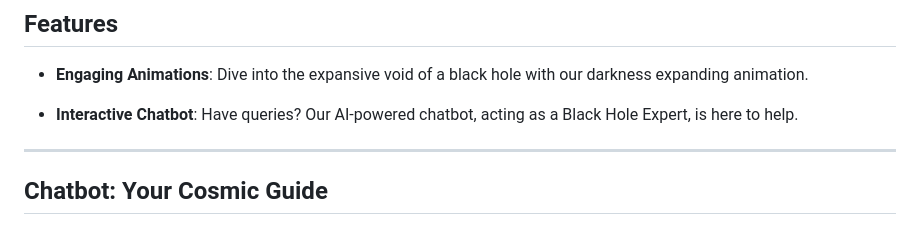
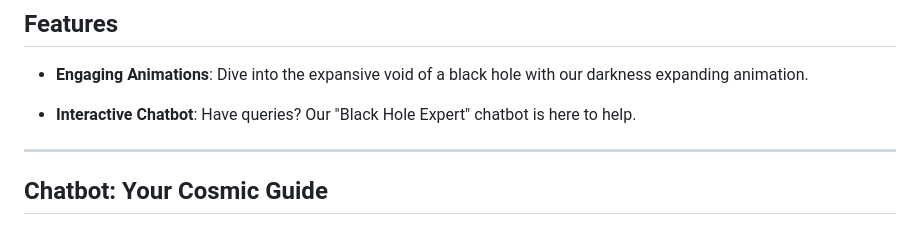
Before and after one commit to harry251/blackholes, a Markdown page: README.md, the part around the change. Drawn GitHub-style.

```diff
--- a/README.md
+++ b/README.md
@@ -34,7 +34,7 @@ The primary objective was to move away from the traditional means of disseminati
 
 - **Engaging Animations**: Dive into the expansive void of a black hole with our darkness expanding animation.
 
-- **Interactive Chatbot**: Have queries? Our AI-powered chatbot, acting as a Black Hole Expert, is here to help.
+- **Interactive Chatbot**: Have queries? Our "Black Hole Expert" chatbot is here to help.
 
 ---
 
```
